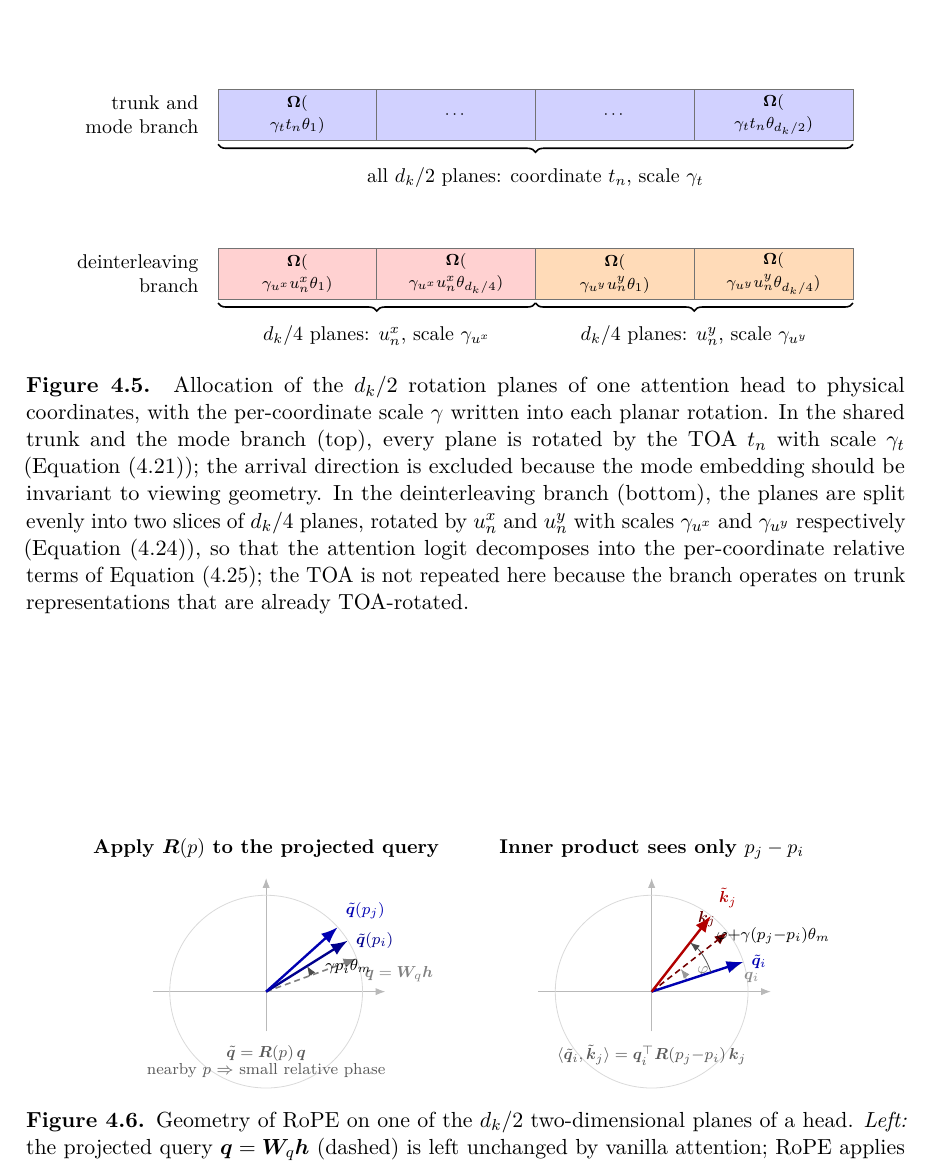
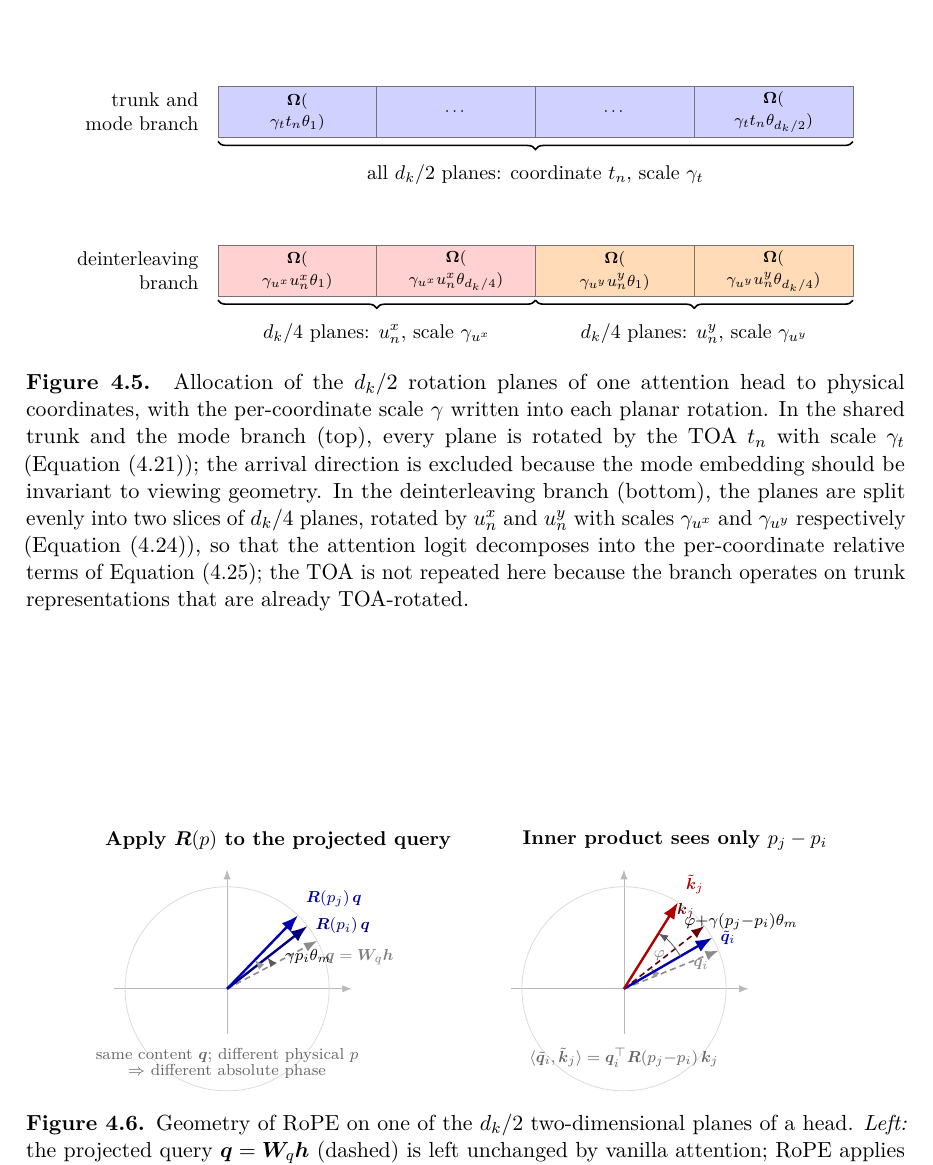
Before and after one commit to macktron/masters-thesis, a LaTeX thesis (main.tex, which reads figures/method/rope_rotation.tex): part of page 44 of 65, cut so that both start at the same text. Compiled offline with pdfLaTeX.

Commit message:
autosave: 2026-08-10T14:25:07Z

```diff
--- a/figures/method/rope_rotation.tex
+++ b/figures/method/rope_rotation.tex
@@ -12,87 +11,83 @@
     font=\small,
     >=Latex,
     axis/.style={->, gray!55, thin},
-    guide/.style={gray!30, thin},
-    qraw/.style={->, thick, densely dashed, color=black!50},
+    guide/.style={gray!28, thin},
+    qraw/.style={->, thick, densely dashed, color=black!45},
     qvec/.style={->, very thick, color=blue!70!black},
-    kraw/.style={->, thick, densely dashed, color=red!45!black},
+    kraw/.style={->, thick, densely dashed, color=red!40!black},
     kvec/.style={->, very thick, color=red!70!black},
-    angarc/.style={->, thin, color=black!70},
-    steparrow/.style={->, thick, color=black!55},
+    angarc/.style={->, thin, color=black!65},
   ]
 
-  % =================== LEFT PANEL: apply R(p) to the projected query ====
+  % =================== LEFT PANEL: apply R(p) ===========================
   \begin{scope}[xshift=0mm]
-    \def\Rad{17mm}
-    \node[font=\footnotesize\bfseries, anchor=south] at (0, 22mm)
+    \def\Rad{18mm}
+    \node[font=\footnotesize\bfseries, anchor=south] at (0.5*\Rad, 23mm)
       {Apply $\mat{R}(p)$ to the projected query};
 
-    \draw[axis] (-20mm, 0) -- (21mm, 0);
-    \draw[axis] (0, -7mm) -- (0, 20mm);
+    \draw[axis] (-20mm, 0) -- (22mm, 0);
+    \draw[axis] (0, -8mm) -- (0, 21mm);
     \draw[guide] (0, 0) circle (\Rad);
 
-    % modest angles: content at 20°, then +12° and +22° of phase
-    \def\qbase{20}
-    \def\aone{32}   % R(p_i) q : small absolute phase
-    \def\atwo{42}   % R(p_j) q : slightly larger
+    % gentle fan: content at 28°, then +10° and +18° of phase only
+    \def\qbase{28}
+    \def\aone{38}
+    \def\atwo{46}
 
-    % unrotated projected query
     \draw[qraw] (0, 0) -- (\qbase:\Rad);
     \node[color=black!50, font=\scriptsize, anchor=north west]
       at (\qbase:\Rad) {$\vect{q}=\mat{W}_q\vect{h}$};
 
-    % two gently rotated copies (nearby physical coordinates)
-    \draw[qvec, color=blue!55!black] (0, 0) -- (\aone:\Rad);
+    \draw[qvec, color=blue!50!black] (0, 0) -- (\aone:\Rad);
     \draw[qvec] (0, 0) -- (\atwo:\Rad);
 
-    \node[color=blue!55!black, font=\scriptsize, anchor=west]
-      at (\aone:\Rad) {$\tilde{\vect{q}}(p_i)$};
+    \node[color=blue!50!black, font=\scriptsize, anchor=west]
+      at (\aone:\Rad) {$\mat{R}(p_i)\,\vect{q}$};
     \node[color=blue!70!black, font=\scriptsize, anchor=south west]
-      at (\atwo:\Rad) {$\tilde{\vect{q}}(p_j)$};
+      at (\atwo:\Rad) {$\mat{R}(p_j)\,\vect{q}$};
 
-    % phase arc for the smaller rotation only
-    \draw[angarc] (\qbase:8.5mm) arc (\qbase:\aone:8.5mm);
-    \node[font=\scriptsize, anchor=west] at ({(\qbase+\aone)/2}:10mm)
-      {$\gamma p_i\theta_m$};
+    % small absolute-phase arc (first step only)
+    \draw[angarc] (\qbase:9mm) arc (\qbase:\aone:9mm);
+    \node[font=\scriptsize, anchor=west]
+      at ({(\qbase+\aone)/2}:10.5mm) {$\gamma p_i\theta_m$};
 
-    % annotation: what the diagram depicts
-    \node[font=\scriptsize, anchor=north, align=center, text=black!65]
-      at (0, -8mm)
-      {$\tilde{\vect{q}}=\mat{R}(p)\,\vect{q}$\\[-1pt]
-       nearby $p$ $\Rightarrow$ small relative phase};
+    % tiny tick for the second step
+    \draw[angarc, color=black!40] (\aone:7mm) arc (\aone:\atwo:7mm);
+
+    \node[font=\scriptsize, anchor=north, align=center, text=black!60]
+      at (0, -9mm)
+      {same content $\vect{q}$; different physical $p$\\[-1pt]
+       $\Rightarrow$ different absolute phase};
   \end{scope}
 
-  % =================== RIGHT PANEL: relative phase / inner product ======
-  \begin{scope}[xshift=68mm]
-    \def\Rad{17mm}
-    \node[font=\footnotesize\bfseries, anchor=south] at (0, 22mm)
+  % =================== RIGHT PANEL: relative phase ======================
+  \begin{scope}[xshift=70mm]
+    \def\Rad{18mm}
+    \node[font=\footnotesize\bfseries, anchor=south] at (0.5*\Rad, 23mm)
       {Inner product sees only $p_j-p_i$};
 
-    \draw[axis] (-20mm, 0) -- (21mm, 0);
-    \draw[axis] (0, -7mm) -- (0, 20mm);
+    \draw[axis] (-20mm, 0) -- (22mm, 0);
+    \draw[axis] (0, -8mm) -- (0, 21mm);
     \draw[guide] (0, 0) circle (\Rad);
 
-    % content angle between unrotated q and k (faint)
-    \def\qrawang{18}
-    \def\krawang{38}   % content angle φ = 20°
-    % after relative rotation by gamma*(p_j-p_i)*theta_m ≈ 14°
-    \def\qang{18}
-    \def\kang{52}
+    % content (unrotated) pair: angle φ = 16°
+    \def\qrawang{22}
+    \def\krawang{38}
+    % after RoPE: both moved, relative extra phase ≈ 12°
+    \def\qang{30}
+    \def\kang{58}
 
-    % faint unrotated pair (content-only geometry)
     \draw[qraw] (0, 0) -- (\qrawang:\Rad);
     \draw[kraw] (0, 0) -- (\krawang:\Rad);
-    \node[color=black!45, font=\scriptsize, anchor=north west]
-      at (\qrawang:0.92*\Rad) {$\vect{q}_i$};
+    \node[color=black!45, font=\scriptsize, anchor=north east]
+      at (\qrawang:0.98*\Rad) {$\vect{q}_i$};
     \node[color=red!40!black, font=\scriptsize, anchor=south east]
-      at (\krawang:0.95*\Rad) {$\vect{k}_j$};
+      at (\krawang:0.98*\Rad) {$\vect{k}_j$};
 
-    % content-angle arc
-    \draw[angarc, color=black!40] (\qrawang:6.5mm) arc (\qrawang:\krawang:6.5mm);
-    \node[font=\scriptsize, color=black!50, anchor=west]
-      at ({(\qrawang+\krawang)/2}:7.5mm) {$\varphi$};
+    \draw[angarc, color=black!40] (\qrawang:6mm) arc (\qrawang:\krawang:6mm);
+    \node[font=\scriptsize, color=black!50, anchor=south]
+      at ({(\qrawang+\krawang)/2}:7.2mm) {$\varphi$};
 
-    % bold rotated pair
     \draw[qvec] (0, 0) -- (\qang:\Rad);
     \draw[kvec] (0, 0) -- (\kang:\Rad);
     \node[color=blue!70!black, font=\scriptsize, anchor=west]
@@ -100,14 +95,13 @@
     \node[color=red!70!black, font=\scriptsize, anchor=south west]
       at (\kang:\Rad) {$\tilde{\vect{k}}_j$};
 
-    % relative-phase arc between rotated vectors
-    \draw[angarc] (\qang:11mm) arc (\qang:\kang:11mm);
+    \draw[angarc] (\qang:11.5mm) arc (\qang:\kang:11.5mm);
     \node[font=\scriptsize, anchor=south west]
-      at ({(\qang+\kang)/2}:12.2mm)
+      at ({(\qang+\kang)/2}:12.8mm)
       {$\varphi{+}\gamma(p_j{-}p_i)\theta_m$};
 
-    \node[font=\scriptsize, anchor=north, align=center, text=black!65]
-      at (0, -8mm)
+    \node[font=\scriptsize, anchor=north, align=center, text=black!60]
+      at (0, -9mm)
       {$\langle\tilde{\vect{q}}_i,\tilde{\vect{k}}_j\rangle
         =\vect{q}_i^{\top}\mat{R}(p_j{-}p_i)\,\vect{k}_j$};
   \end{scope}
```
Also changed, not shown: main.pdf, figures/method/rope_rotation.tex (7 more changed lines).
